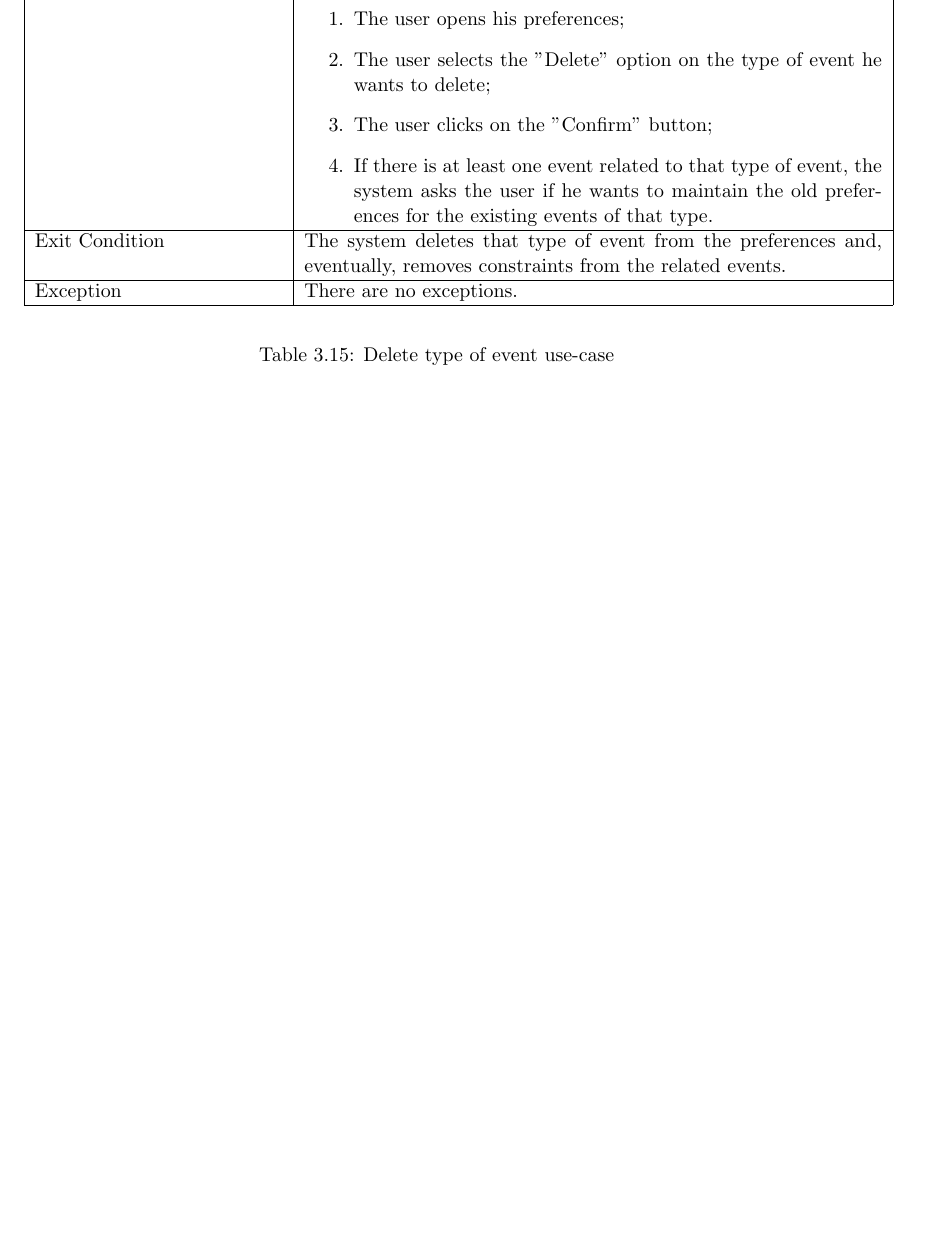
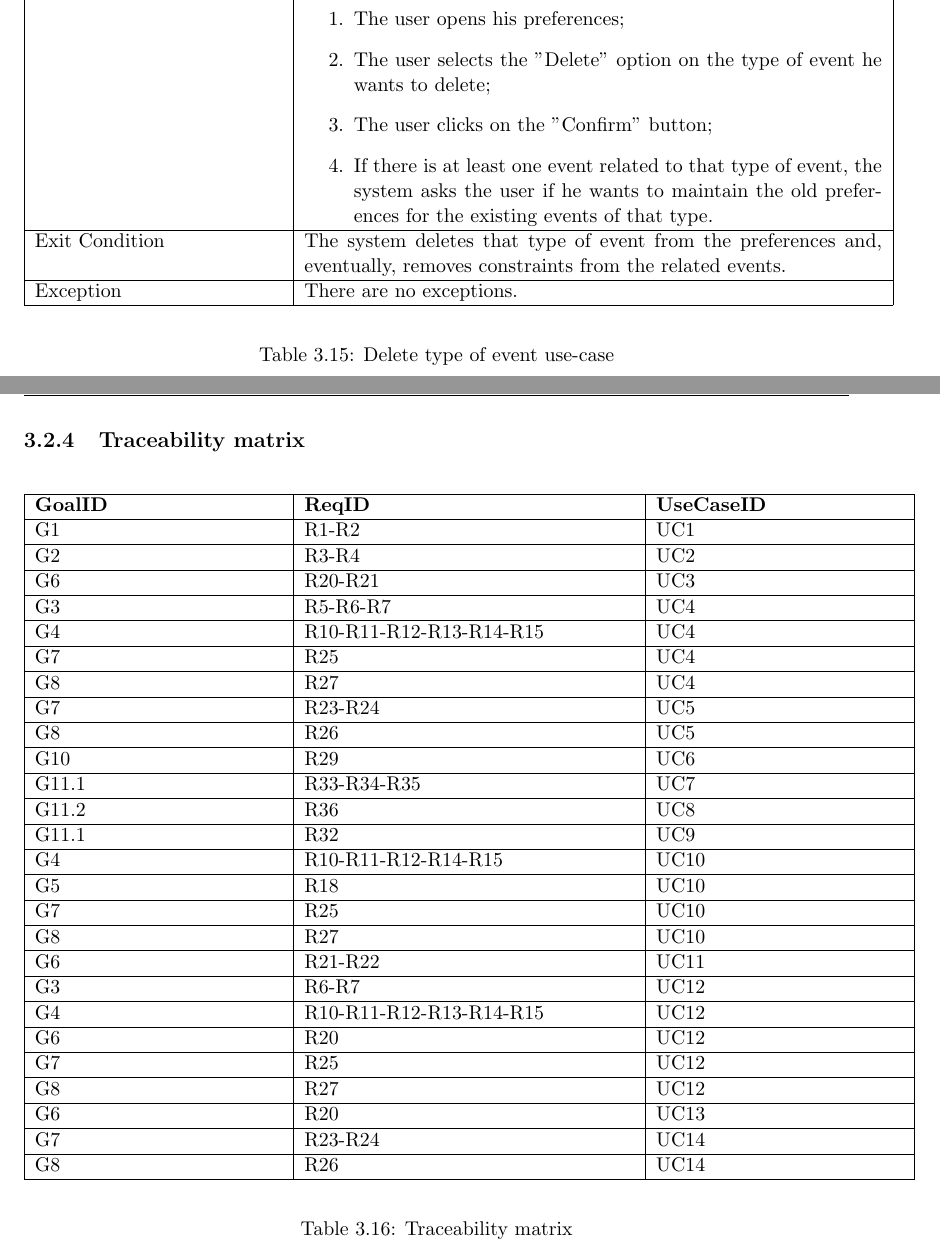
Before and after one commit to JustSalva/MelziPinaSalvadore, a LaTeX document (RASD/RASD.tex, which reads RASD/3-SpecificRequirements/Functional_requirements.tex, RASD/3-SpecificRequirements/traceability_matrix.tex): part of page 30 of 42 before the commit and two parts of pages 30 and 31 of 44 after it, the two joined at a grey line, cut so that both start at the same text, the shorter picture padded with empty space. Compiled offline with pdfLaTeX.

Commit message:
Traceability matrix

```diff
--- a/RASD/3-SpecificRequirements/Functional_requirements.tex
+++ b/RASD/3-SpecificRequirements/Functional_requirements.tex
@@ -74,6 +74,10 @@ A week later, Arthur inserts a new event whose travel overlaps with his flexible
 	\subsubsection{[UC15] Delete personalized event profiles}
 		\input{./3-SpecificRequirements/Use_Case_Tables/Delete_type_of_event.tex}
 
+\subsection{Traceability matrix}
+\label{subsect: Traceability matrix}
+	\input{./3-SpecificRequirements/traceability_matrix.tex}
+
 \subsection{Use case diagrams}
 \label{subsect:Use case diagrams}
 	\subsubsection{Visitors}
--- /dev/null
+++ b/RASD/3-SpecificRequirements/traceability_matrix.tex
@@ -0,0 +1,62 @@
+\begin{table}[H]
+	\begin{center}
+		\begin{tabular}{ | p{0.3\textwidth} | p{0.4\textwidth} | p{0.3\textwidth} | }
+		\hline
+		\textbf{GoalID} & \textbf{ReqID} & \textbf{UseCaseID}\\
+		\hline
+		G1 & R1-R2 & UC1\\
+		\hline
+		G2 & R3-R4 & UC2\\
+		\hline
+		G6 & R20-R21 & UC3\\
+		\hline
+		G3 & R5-R6-R7 & UC4\\
+		\hline
+		G4 & R10-R11-R12-R13-R14-R15 & UC4\\
+		\hline
+		G7 & R25 & UC4\\
+		\hline
+		G8 & R27 & UC4\\
+		\hline
+		G7 & R23-R24 & UC5\\
+		\hline
+		G8 & R26 & UC5\\
+		\hline
+		G10 & R29 & UC6\\
+		\hline
+		G11.1 & R33-R34-R35 & UC7\\
+		\hline
+		G11.2 & R36 & UC8\\
+		\hline
+		G11.1 & R32 & UC9\\
+		\hline
+		G4 & R10-R11-R12-R14-R15 & UC10\\
+		\hline
+		G5 & R18 & UC10\\
+		\hline
+		G7 & R25 & UC10\\
+		\hline
+		G8 & R27 & UC10\\
+		\hline
+		G6 & R21-R22 & UC11\\
+		\hline
+		G3 & R6-R7 & UC12\\
+		\hline
+		G4 & R10-R11-R12-R13-R14-R15 & UC12\\
+		\hline
+		G6 & R20 & UC12\\
+		\hline
+		G7 & R25 & UC12\\
+		\hline
+		G8 & R27 & UC12\\
+		\hline
+		G6 & R20 & UC13\\
+		\hline
+		G7 & R23-R24 & UC14\\
+		\hline
+		G8 & R26 & UC14\\
+		\hline
+		\end{tabular}
+	\end{center}
+	\caption{Traceability matrix}
+\end{table}
```
Also changed, not shown: RASD/images/sequence_diagrams/arrange_trip.jpg, RASD/images/sequence_diagrams/choose_between_overlapping_events.jpg, RASD/images/sequence_diagrams/create_event.jpg, RASD/images/sequence_diagrams/login.jpg, RASD/images/sequence_diagrams/obtain_feasible_paths.jpg, 1 other file.
